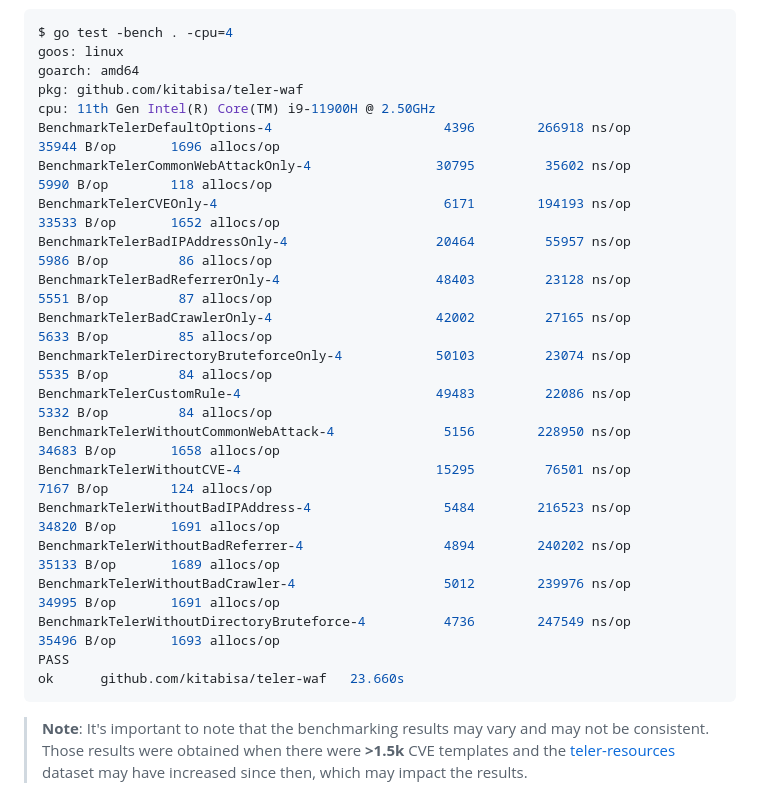
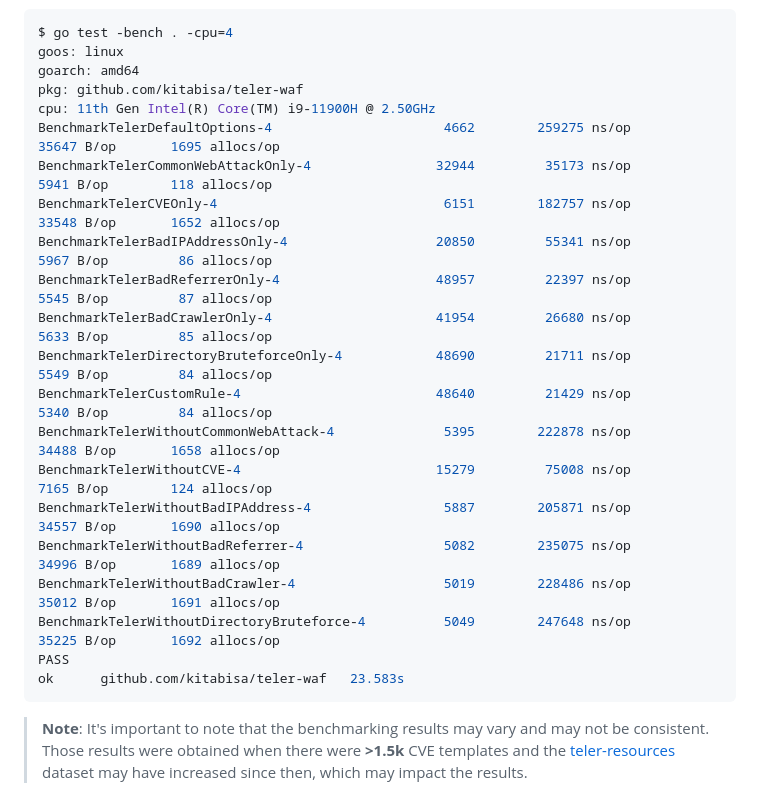
Before and after one commit to teler-sh/teler-waf, a Markdown page: README.md, the part around the change. GitHub-like rendering.

Commit message:
docs: bench stats

````diff
--- a/README.md
+++ b/README.md
@@ -194,22 +194,22 @@ goos: linux
 goarch: amd64
 pkg: github.com/kitabisa/teler-waf
 cpu: 11th Gen Intel(R) Core(TM) i9-11900H @ 2.50GHz
-BenchmarkTelerDefaultOptions-4               	    4396	    266918 ns/op	   35944 B/op	    1696 allocs/op
-BenchmarkTelerCommonWebAttackOnly-4          	   30795	     35602 ns/op	    5990 B/op	     118 allocs/op
-BenchmarkTelerCVEOnly-4                      	    6171	    194193 ns/op	   33533 B/op	    1652 allocs/op
-BenchmarkTelerBadIPAddressOnly-4             	   20464	     55957 ns/op	    5986 B/op	      86 allocs/op
-BenchmarkTelerBadReferrerOnly-4              	   48403	     23128 ns/op	    5551 B/op	      87 allocs/op
-BenchmarkTelerBadCrawlerOnly-4               	   42002	     27165 ns/op	    5633 B/op	      85 allocs/op
-BenchmarkTelerDirectoryBruteforceOnly-4      	   50103	     23074 ns/op	    5535 B/op	      84 allocs/op
-BenchmarkTelerCustomRule-4                   	   49483	     22086 ns/op	    5332 B/op	      84 allocs/op
-BenchmarkTelerWithoutCommonWebAttack-4       	    5156	    228950 ns/op	   34683 B/op	    1658 allocs/op
-BenchmarkTelerWithoutCVE-4                   	   15295	     76501 ns/op	    7167 B/op	     124 allocs/op
-BenchmarkTelerWithoutBadIPAddress-4          	    5484	    216523 ns/op	   34820 B/op	    1691 allocs/op
-BenchmarkTelerWithoutBadReferrer-4           	    4894	    240202 ns/op	   35133 B/op	    1689 allocs/op
-BenchmarkTelerWithoutBadCrawler-4            	    5012	    239976 ns/op	   34995 B/op	    1691 allocs/op
-BenchmarkTelerWithoutDirectoryBruteforce-4   	    4736	    247549 ns/op	   35496 B/op	    1693 allocs/op
+BenchmarkTelerDefaultOptions-4               	    4662	    259275 ns/op	   35647 B/op	    1695 allocs/op
+BenchmarkTelerCommonWebAttackOnly-4          	   32944	     35173 ns/op	    5941 B/op	     118 allocs/op
+BenchmarkTelerCVEOnly-4                      	    6151	    182757 ns/op	   33548 B/op	    1652 allocs/op
+BenchmarkTelerBadIPAddressOnly-4             	   20850	     55341 ns/op	    5967 B/op	      86 allocs/op
+BenchmarkTelerBadReferrerOnly-4              	   48957	     22397 ns/op	    5545 B/op	      87 allocs/op
+BenchmarkTelerBadCrawlerOnly-4               	   41954	     26680 ns/op	    5633 B/op	      85 allocs/op
+BenchmarkTelerDirectoryBruteforceOnly-4      	   48690	     21711 ns/op	    5549 B/op	      84 allocs/op
+BenchmarkTelerCustomRule-4                   	   48640	     21429 ns/op	    5340 B/op	      84 allocs/op
+BenchmarkTelerWithoutCommonWebAttack-4       	    5395	    222878 ns/op	   34488 B/op	    1658 allocs/op
+BenchmarkTelerWithoutCVE-4                   	   15279	     75008 ns/op	    7165 B/op	     124 allocs/op
+BenchmarkTelerWithoutBadIPAddress-4          	    5887	    205871 ns/op	   34557 B/op	    1690 allocs/op
+BenchmarkTelerWithoutBadReferrer-4           	    5082	    235075 ns/op	   34996 B/op	    1689 allocs/op
+BenchmarkTelerWithoutBadCrawler-4            	    5019	    228486 ns/op	   35012 B/op	    1691 allocs/op
+BenchmarkTelerWithoutDirectoryBruteforce-4   	    5049	    247648 ns/op	   35225 B/op	    1692 allocs/op
 PASS
-ok  	github.com/kitabisa/teler-waf	23.660s
+ok  	github.com/kitabisa/teler-waf	23.583s
 ```
 
 > **Note**: It's important to note that the benchmarking results may vary and may not be consistent. Those results were obtained when there were **>1.5k** CVE templates and the [teler-resources](https://github.com/kitabisa/teler-resources) dataset may have increased since then, which may impact the results.
````
